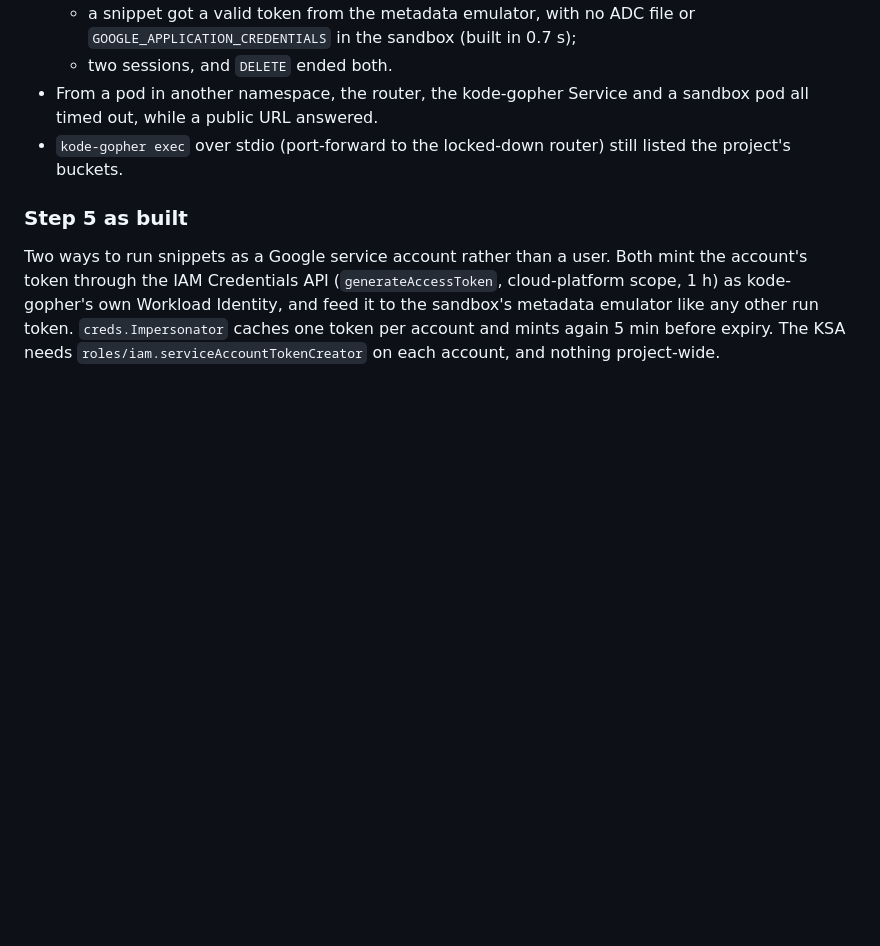
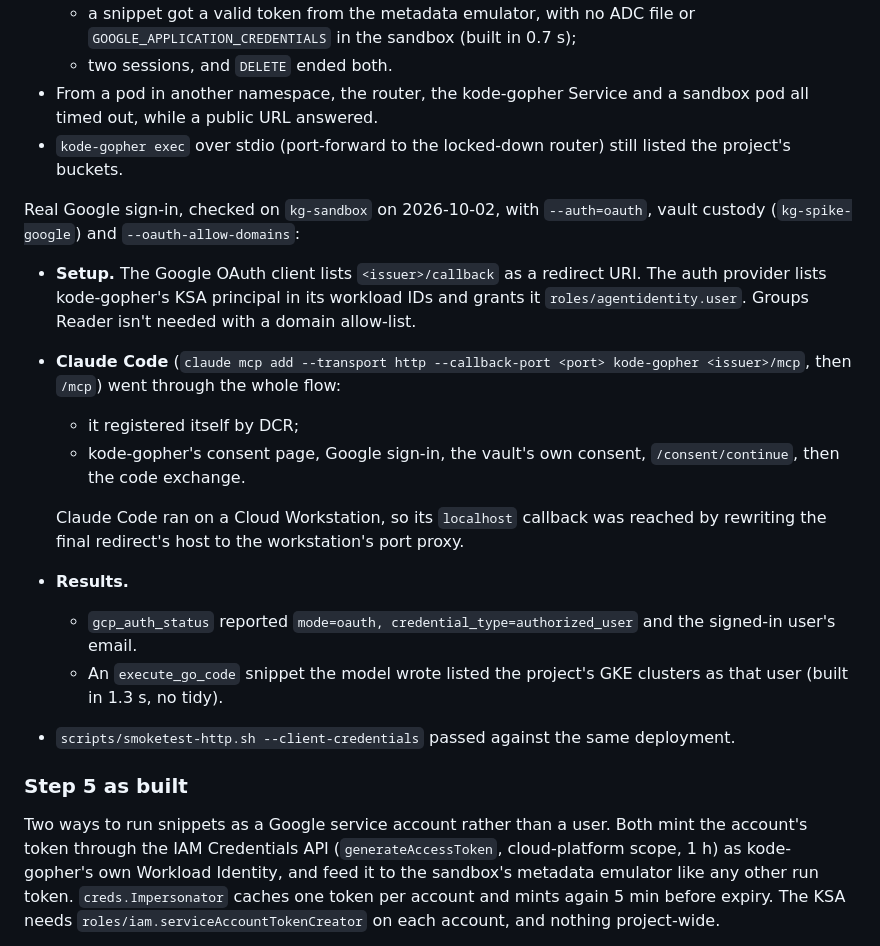
Before and after one commit to gke-demos/kode-gopher, a Markdown page: docs/design-in-cluster.md, the part around the change. GitHub-like rendering; blank space fills up the shorter version.

Commit message:
docs: record real Google sign-in from Claude Code on kg-sandbox (#23)
Vault custody, domain allow-list: Claude Code registered, signed in through Google and the vault, and its snippets ran as the signed-in user.

```diff
--- a/docs/design-in-cluster.md
+++ b/docs/design-in-cluster.md
@@ -333,6 +333,18 @@ Checked on `kg-sandbox` on 2026-10-01:
 - From a pod in another namespace, the router, the kode-gopher Service and a sandbox pod all timed out, while a public URL answered.
 - `kode-gopher exec` over stdio (port-forward to the locked-down router) still listed the project's buckets.
 
+Real Google sign-in, checked on `kg-sandbox` on 2026-10-02, with `--auth=oauth`, vault custody (`kg-spike-google`) and `--oauth-allow-domains`:
+- **Setup.** The Google OAuth client lists `<issuer>/callback` as a redirect URI. The auth provider lists kode-gopher's KSA principal in its workload IDs and grants it `roles/agentidentity.user`. Groups Reader isn't needed with a domain allow-list.
+- **Claude Code** (`claude mcp add --transport http --callback-port <port> kode-gopher <issuer>/mcp`, then `/mcp`) went through the whole flow:
+  - it registered itself by DCR;
+  - kode-gopher's consent page, Google sign-in, the vault's own consent, `/consent/continue`, then the code exchange.
+
+  Claude Code ran on a Cloud Workstation, so its `localhost` callback was reached by rewriting the final redirect's host to the workstation's port proxy.
+- **Results.**
+  - `gcp_auth_status` reported `mode=oauth, credential_type=authorized_user` and the signed-in user's email.
+  - An `execute_go_code` snippet the model wrote listed the project's GKE clusters as that user (built in 1.3 s, no tidy).
+- `scripts/smoketest-http.sh --client-credentials` passed against the same deployment.
+
 ### Step 5 as built
 
 Two ways to run snippets as a Google service account rather than a user. Both mint the account's token through the IAM Credentials API (`generateAccessToken`, cloud-platform scope, 1 h) as kode-gopher's own Workload Identity, and feed it to the sandbox's metadata emulator like any other run token. `creds.Impersonator` caches one token per account and mints again 5 min before expiry. The KSA needs `roles/iam.serviceAccountTokenCreator` on each account, and nothing project-wide.
```
Also changed, not shown: docs/plan.md (+1 -1 lines).
